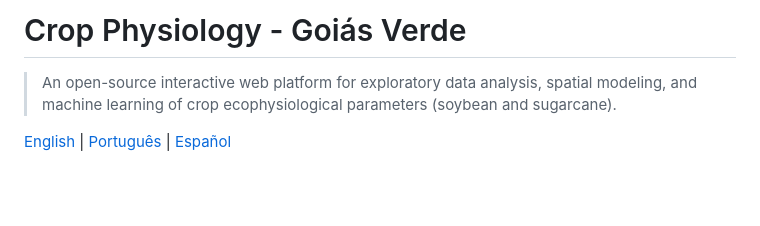
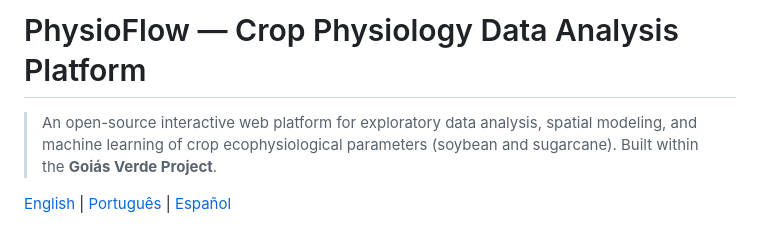
Before and after one commit to danielhilario-if/physioflow, a Markdown page: README.md, the part around the change. Rendered like a GitHub page; blank space fills up the shorter version.

```diff
--- a/README.md
+++ b/README.md
@@ -1,6 +1,6 @@
-# Crop Physiology - Goiás Verde
+# PhysioFlow — Crop Physiology Data Analysis Platform
 
-> An open-source interactive web platform for exploratory data analysis, spatial modeling, and machine learning of crop ecophysiological parameters (soybean and sugarcane).
+> An open-source interactive web platform for exploratory data analysis, spatial modeling, and machine learning of crop ecophysiological parameters (soybean and sugarcane). Built within the **Goiás Verde Project**.
 
 [English](./README.md) | [Português](./README.pt.md) | [Español](./README.es.md)
 
```
Also changed, not shown: README.es.md (+2 -2 lines), README.pt.md (+2 -2 lines).
